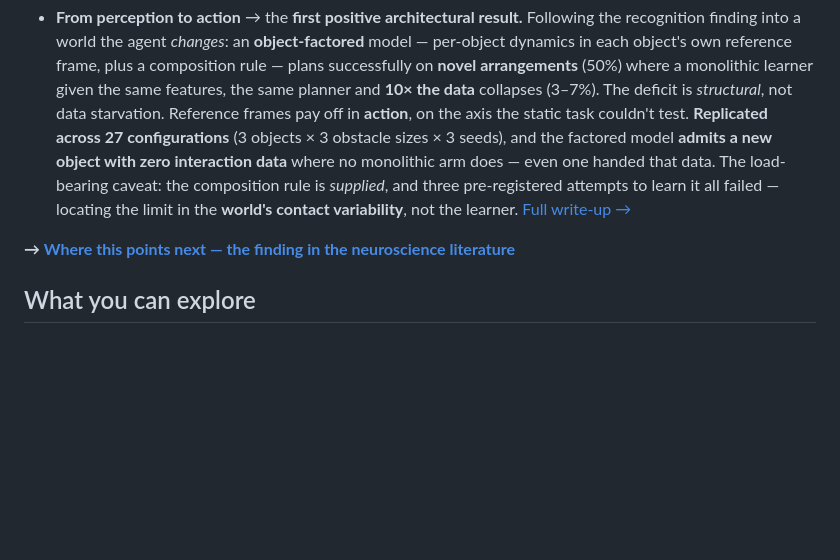
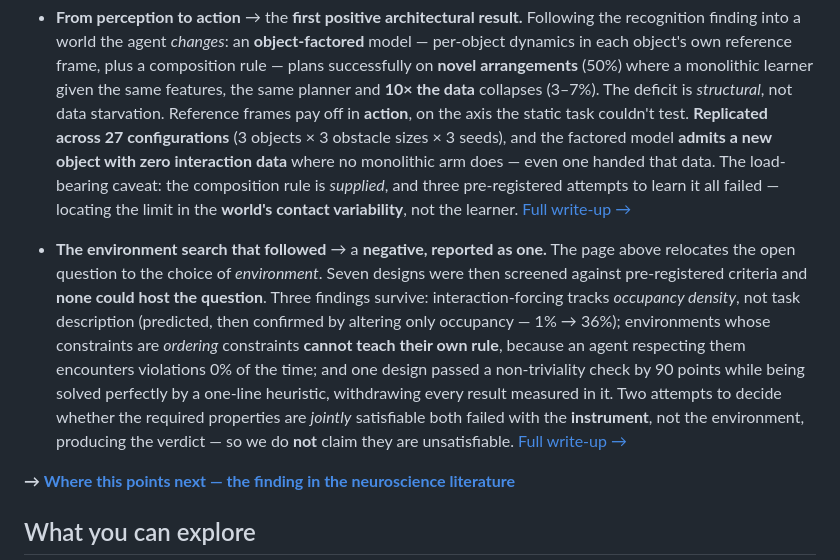
Before and after one commit to aifriend/milbrain-showcase, a Markdown page: README.md, the part around the change. GitHub-like rendering; blank space fills up the shorter version.

```diff
--- a/README.md
+++ b/README.md
@@ -76,6 +76,17 @@ instead of hand-designed. Four results are in, all pre-registered and reported h
   attempts to learn it all failed — locating the limit in the **world's contact variability**, not the learner.
   [Full write-up →](results/compositional-planning.md)
 
+- **The environment search that followed** → a **negative, reported as one.** The page above relocates the
+  open question to the choice of *environment*. Seven designs were then screened against pre-registered
+  criteria and **none could host the question**. Three findings survive: interaction-forcing tracks *occupancy
+  density*, not task description (predicted, then confirmed by altering only occupancy — 1% → 36%);
+  environments whose constraints are *ordering* constraints **cannot teach their own rule**, because an agent
+  respecting them encounters violations 0% of the time; and one design passed a non-triviality check by 90
+  points while being solved perfectly by a one-line heuristic, withdrawing every result measured in it. Two
+  attempts to decide whether the required properties are *jointly* satisfiable both failed with the
+  **instrument**, not the environment, producing the verdict — so we do **not** claim they are unsatisfiable.
+  [Full write-up →](results/compositional-planning.md)
+
 **→ [Where this points next — the finding in the neuroscience literature](theory/directions-from-the-frontier.md)**
 
 ## What you can explore
```
Also changed, not shown: paper/growing-thousand-brains-full.md (+12 -0 lines), results/compositional-planning.md (+38 -0 lines).
